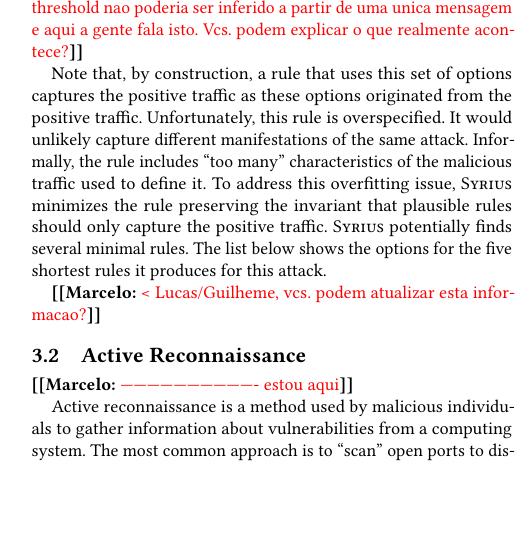
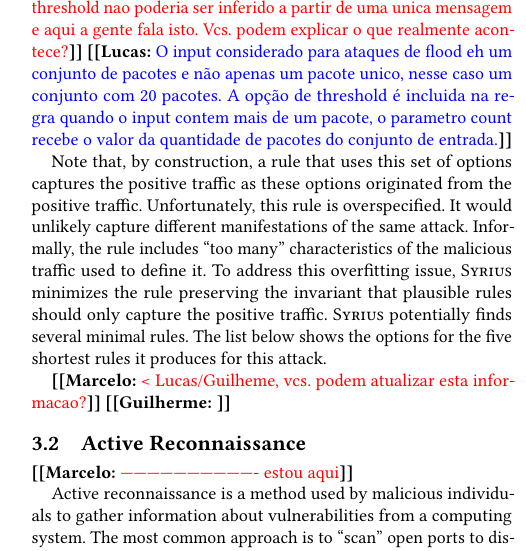
Before and after one commit to STAR-RG/syrius, a LaTeX paper (paper/paper.tex): part of one column of page 3 of 6, cut so that both start at the same text, the shorter picture padded with empty space. Compiled offline with pdfLaTeX.

Commit message:
pass on comments

```diff
--- a/paper/paper.tex
+++ b/paper/paper.tex
@@ -551,6 +551,7 @@ set of options:
 \Mar{<~ Lucas/Guilheme, logo acima a gente falou que threshold nao
   poderia ser inferido a partir de uma unica mensagem e aqui a gente
   fala isto. Vcs. podem explicar o que realmente acontece?}
+\Luc{O input considerado para ataques de flood eh um conjunto de pacotes e não apenas um pacote unico, nesse caso um conjunto com 20 pacotes. A opção de threshold é incluida na regra quando o input contem mais de um pacote, o parametro count recebe o valor da quantidade de pacotes do conjunto de entrada.}
 
 Note that, by construction, a rule that uses this set of options
 captures the positive traffic as these options originated from the
@@ -564,6 +565,7 @@ potentially finds several minimal rules. The list below shows the
 options for the five shortest rules it produces for this attack.
 
 \Mar{<~ Lucas/Guilheme, vcs. podem atualizar esta informacao?}
+\Gui{}
 
 \subsection{Active Reconnaissance}
 
```
